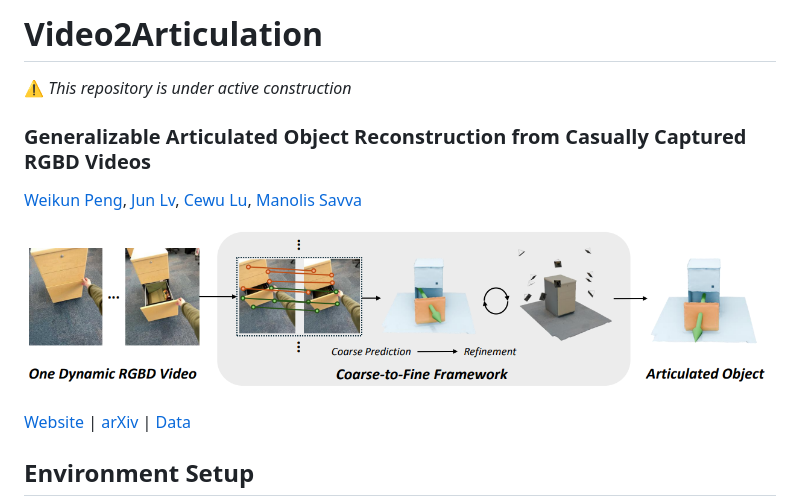
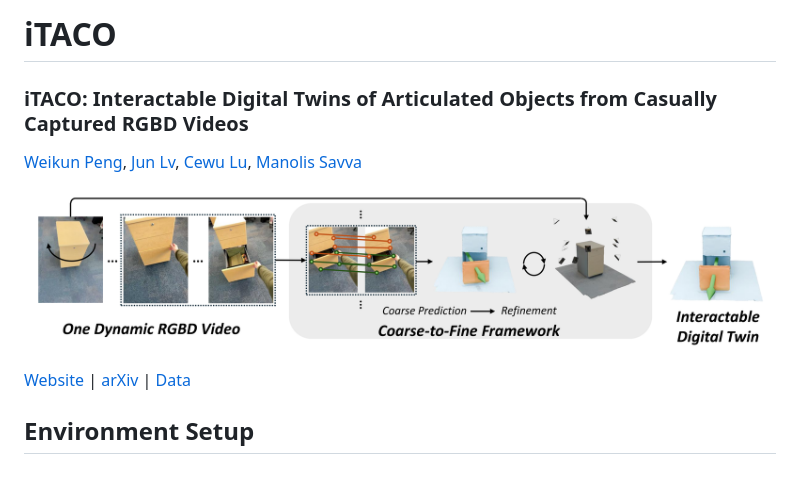
Before and after one commit to 3dlg-hcvc/video2articulation, a Markdown page: README.md, the part around the change. GitHub-like rendering; pictures changed too: docs/static/images/teaser.png; blank space fills up the shorter version.

```diff
--- a/README.md
+++ b/README.md
@@ -1,8 +1,6 @@
-# Video2Articulation
+# iTACO
 
-:warning: *This repository is under active construction*
-
-### Generalizable Articulated Object Reconstruction from Casually Captured RGBD Videos
+### iTACO: Interactable Digital Twins of Articulated Objects from Casually Captured RGBD Videos
 [Weikun Peng](https://www.linkedin.com/in/weikun-peng-7731281b4/), [Jun Lv](https://lyuj1998.github.io/), [Cewu Lu](https://www.mvig.org/), [Manolis Savva](https://msavva.github.io/)
 
 ![teaser](./docs/static/images/teaser.png)
```
Also changed, not shown: 1 other file.
